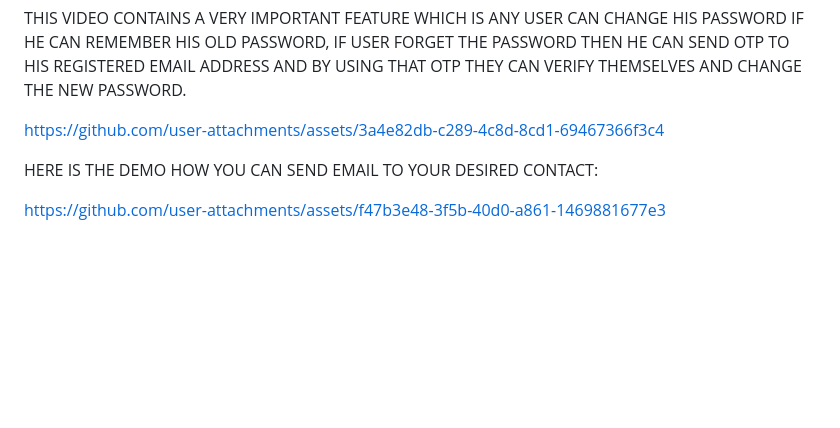
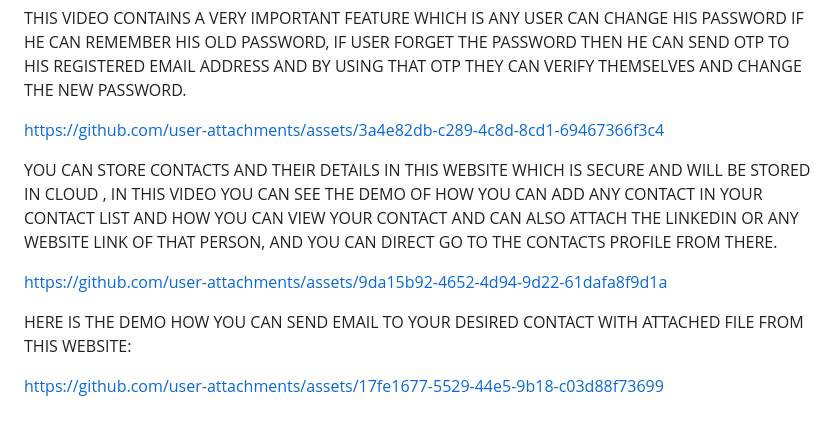
Before and after one commit to MONDALaritra/SCM-PROJECT, a Markdown page: README.md, the part around the change. Rendered like a GitHub page; blank space fills up the shorter version.

```diff
--- a/README.md
+++ b/README.md
@@ -99,12 +99,15 @@ THIS VIDEO CONTAINS A VERY IMPORTANT FEATURE WHICH IS ANY USER CAN CHANGE HIS PA
 
 https://github.com/user-attachments/assets/3a4e82db-c289-4c8d-8cd1-69467366f3c4
 
+YOU CAN STORE CONTACTS AND THEIR DETAILS IN THIS WEBSITE WHICH IS SECURE AND WILL BE STORED IN CLOUD , IN THIS VIDEO YOU CAN SEE THE DEMO OF HOW YOU CAN ADD ANY CONTACT IN YOUR CONTACT LIST AND HOW YOU CAN VIEW YOUR CONTACT AND  CAN ALSO ATTACH THE LINKEDIN OR ANY WEBSITE LINK OF THAT PERSON, AND YOU CAN DIRECT GO TO THE CONTACTS PROFILE FROM THERE.
 
 
 
+https://github.com/user-attachments/assets/9da15b92-4652-4d94-9d22-61dafa8f9d1a
 
-HERE IS THE DEMO HOW YOU CAN SEND EMAIL TO YOUR DESIRED CONTACT:
+
+HERE IS THE DEMO HOW YOU CAN SEND EMAIL TO YOUR DESIRED CONTACT WITH ATTACHED FILE FROM THIS WEBSITE:
 
 
 
-https://github.com/user-attachments/assets/f47b3e48-3f5b-40d0-a861-1469881677e3
+https://github.com/user-attachments/assets/17fe1677-5529-44e5-9b18-c03d88f73699
```
